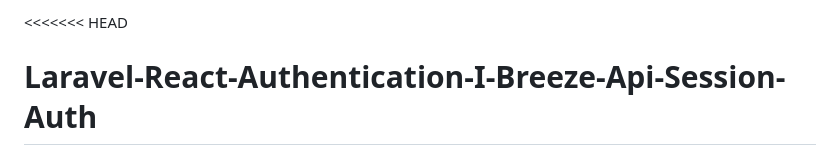
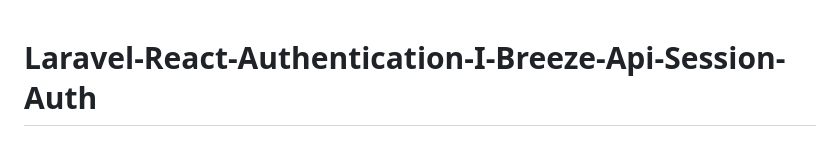
Before and after one commit to EZZAHIRTAHA/The-End-of-Study-Project-, a Markdown page: README.md, the part around the change. Rendered like a GitHub page.

```diff
--- a/README.md
+++ b/README.md
@@ -1,4 +1,3 @@
-<<<<<<< HEAD
 # Laravel-React-Authentication-I-Breeze-Api-Session-Auth
 
 My project is a web application that provides user authentication features with Laravel Breeze and Session Authentication on the backend, and a React-based front-end user interface that enables users to register, login and reset password and much more!. It also features protected routes that require authentication, preventing unauthorized users from accessing certain parts of the application. The application also uses Tailwind CSS to add styling and animations, making it visually appealing and engaging for users. Overall, your project provides a secure, user-friendly, and well-designed user authentication system.
```
